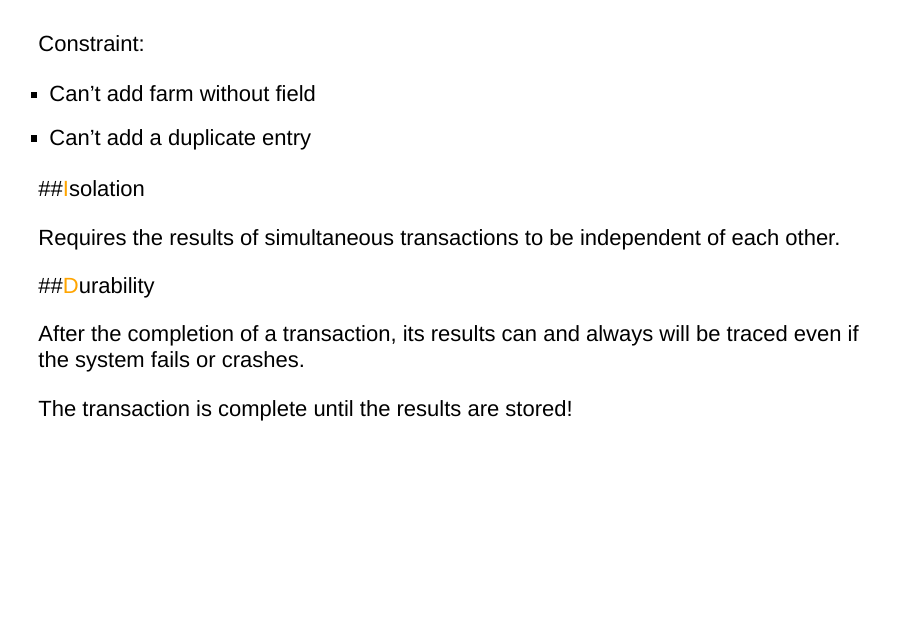
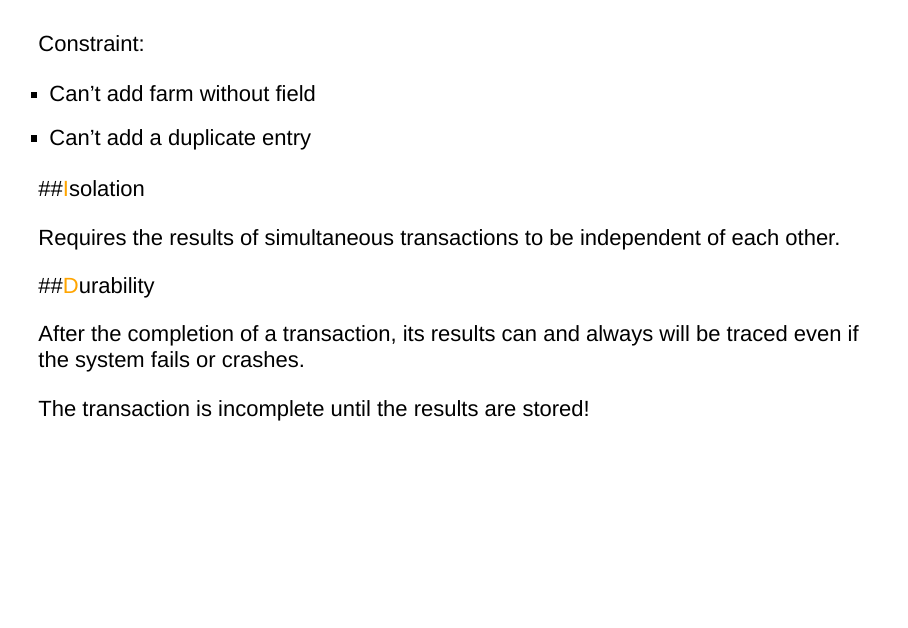
Before and after one commit to jacksonvoelkel/geog575, an R Markdown document (index.Rmd): page 68 of 75. Rendered offline with R 4.5, knitr and Pandoc, with nearby package versions; drawn as Slidy slides in place of the format the file asks for.

Commit message:
fix typos

```diff
--- a/index.Rmd
+++ b/index.Rmd
@@ -455,7 +455,7 @@ Requires the results of simultaneous transactions to be independent of each othe
 
 After the completion of a transaction, its results can and always will be traced even if the system fails or crashes.
 
-<p class="fragment">The transaction is complete until the results are stored!</p>
+<p class="fragment">The transaction is incomplete until the results are stored!</p>
 
 # Keys
 
```
Also changed, not shown: index.html.
